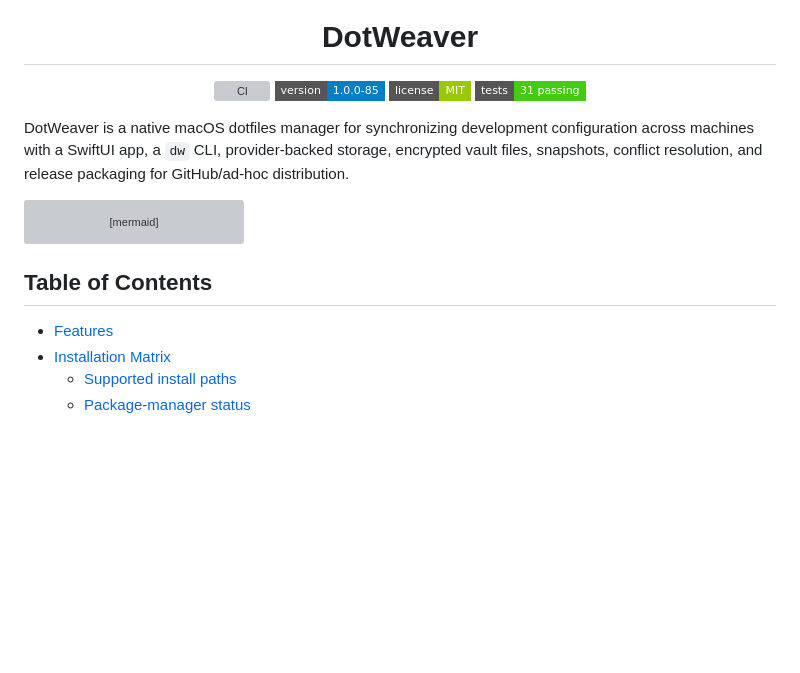
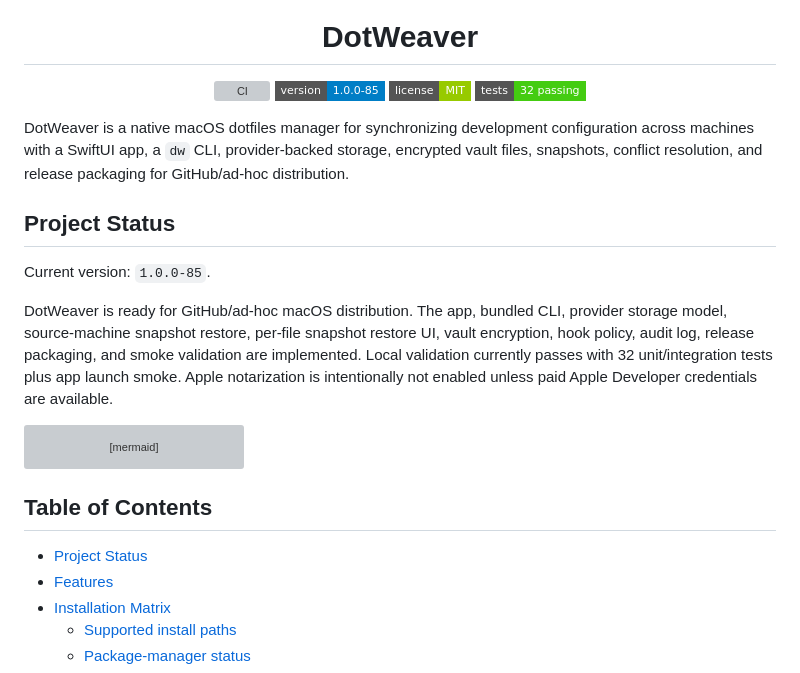
Before and after one commit to rausth/DotWeaver, a Markdown page: README.md, the part around the change. Drawn GitHub-style; badges without logos; blank space fills up the shorter version; grey boxes are pictures that could not be loaded.

Commit message:
Summarize project status in README

````diff
--- a/README.md
+++ b/README.md
@@ -8,10 +8,16 @@
   <a href="https://github.com/rausth/DotWeaver/actions"><img alt="CI" src="https://img.shields.io/github/actions/workflow/status/rausth/DotWeaver/ci.yml?branch=main&label=ci&style=flat-square"></a>
   <img alt="Version" src="https://img.shields.io/badge/version-1.0.0--85-blue?style=flat-square">
   <a href="LICENSE"><img alt="License" src="https://img.shields.io/badge/license-MIT-green?style=flat-square"></a>
-  <img alt="Tests" src="https://img.shields.io/badge/tests-31%20passing-brightgreen?style=flat-square">
+  <img alt="Tests" src="https://img.shields.io/badge/tests-32%20passing-brightgreen?style=flat-square">
 </p>
 
 DotWeaver is a native macOS dotfiles manager for synchronizing development configuration across machines with a SwiftUI app, a `dw` CLI, provider-backed storage, encrypted vault files, snapshots, conflict resolution, and release packaging for GitHub/ad-hoc distribution.
+
+## Project Status
+
+Current version: `1.0.0-85`.
+
+DotWeaver is ready for GitHub/ad-hoc macOS distribution. The app, bundled CLI, provider storage model, source-machine snapshot restore, per-file snapshot restore UI, vault encryption, hook policy, audit log, release packaging, and smoke validation are implemented. Local validation currently passes with 32 unit/integration tests plus app launch smoke. Apple notarization is intentionally not enabled unless paid Apple Developer credentials are available.
 
 ```mermaid
 flowchart LR
@@ -25,6 +31,7 @@ flowchart LR
 
 ## Table of Contents
 
+- [Project Status](#project-status)
 - [Features](#features)
 - [Installation Matrix](#installation-matrix)
   - [Supported install paths](#supported-install-paths)
````
